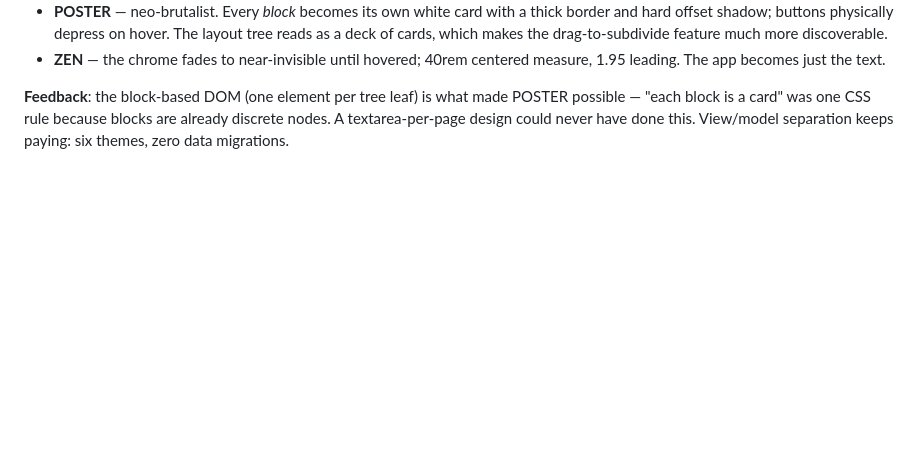
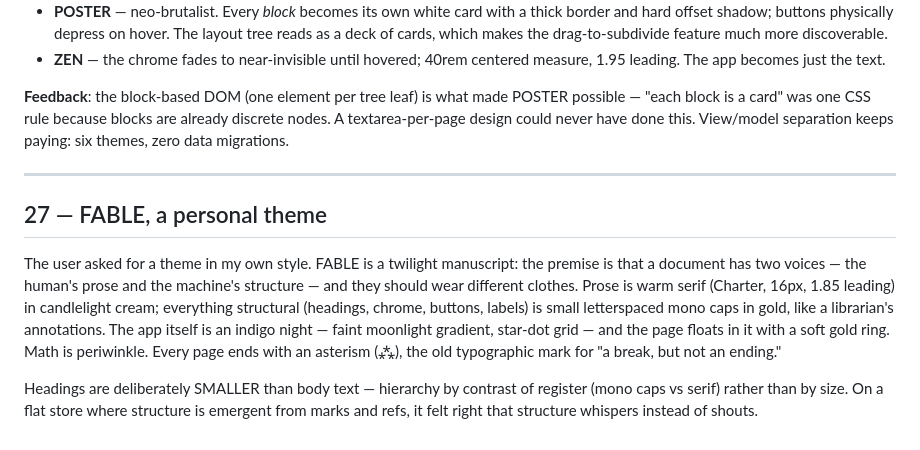
Before and after one commit to davidrusu/hashseq, a Markdown page: APP_NOTES.md, the part around the change. GitHub-like rendering; blank space fills up the shorter version.

Commit message:
notes: entry 27 — FABLE theme rationale
Co-Authored-By: Claude Opus 4.8 <noreply@anthropic.com>
Claude-Session: https://claude.ai/code/session_013WoUPKKqbhdibxhQEjj1Nd

```diff
--- a/APP_NOTES.md
+++ b/APP_NOTES.md
@@ -690,3 +690,23 @@ POSTER possible — "each block is a card" was one CSS rule because blocks
 are already discrete nodes. A textarea-per-page design could never have
 done this. View/model separation keeps paying: six themes, zero data
 migrations.
+
+---
+
+## 27 — FABLE, a personal theme
+
+The user asked for a theme in my own style. FABLE is a twilight
+manuscript: the premise is that a document has two voices — the human's
+prose and the machine's structure — and they should wear different
+clothes. Prose is warm serif (Charter, 16px, 1.85 leading) in candlelight
+cream; everything structural (headings, chrome, buttons, labels) is small
+letterspaced mono caps in gold, like a librarian's annotations. The app
+itself is an indigo night — faint moonlight gradient, star-dot grid — and
+the page floats in it with a soft gold ring. Math is periwinkle. Every
+page ends with an asterism (⁂), the old typographic mark for "a break,
+but not an ending."
+
+Headings are deliberately SMALLER than body text — hierarchy by contrast
+of register (mono caps vs serif) rather than by size. On a flat store
+where structure is emergent from marks and refs, it felt right that
+structure whispers instead of shouts.
```
